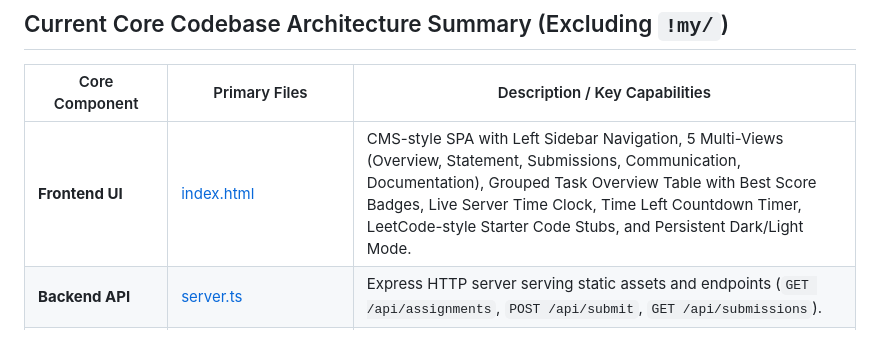
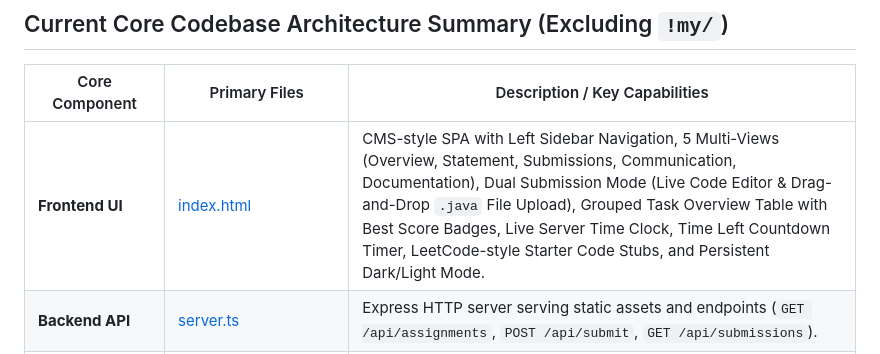
Before and after one commit to Kokokua/Autograde-lab, a Markdown page: agent.md, the part around the change. Drawn GitHub-style.

Commit message:
docs: update codebase architecture summary table in agent.md

```diff
--- a/agent.md
+++ b/agent.md
@@ -149,7 +149,7 @@ This project is an interactive multi-lab auto-grader ("AutoGrade Lab - Advanced
 
 | Core Component | Primary Files | Description / Key Capabilities |
 |---|---|---|
-| **Frontend UI** | [index.html](file:///D:/CMU/4th/autograde-lab-demo/autograde-demo/public/index.html) | CMS-style SPA with Left Sidebar Navigation, 5 Multi-Views (Overview, Statement, Submissions, Communication, Documentation), Grouped Task Overview Table with Best Score Badges, Live Server Time Clock, Time Left Countdown Timer, LeetCode-style Starter Code Stubs, and Persistent Dark/Light Mode. |
+| **Frontend UI** | [index.html](file:///D:/CMU/4th/autograde-lab-demo/autograde-demo/public/index.html) | CMS-style SPA with Left Sidebar Navigation, 5 Multi-Views (Overview, Statement, Submissions, Communication, Documentation), Dual Submission Mode (Live Code Editor & Drag-and-Drop `.java` File Upload), Grouped Task Overview Table with Best Score Badges, Live Server Time Clock, Time Left Countdown Timer, LeetCode-style Starter Code Stubs, and Persistent Dark/Light Mode. |
 | **Backend API** | [server.ts](file:///D:/CMU/4th/autograde-lab-demo/autograde-demo/src/server.ts) | Express HTTP server serving static assets and endpoints (`GET /api/assignments`, `POST /api/submit`, `GET /api/submissions`). |
 | **Grading Engine** | [gradingService.ts](file:///D:/CMU/4th/autograde-lab-demo/autograde-demo/src/gradingService.ts) | Java sandbox executing `javac`/`java` via local subprocesses in OS temp directories. Enforces timeouts (10s compile, 5s run) and evaluates checkers (`numberTolerance`, `containsAllSubstrings`, `matchesRegex`). |
 | **AI Feedback** | [aiFeedbackService.ts](file:///D:/CMU/4th/autograde-lab-demo/autograde-demo/src/aiFeedbackService.ts) | Gemini 2.0 Flash integration with structured JSON response schema (`strengths`, `improvements`, `overall_feedback`). Includes mock fallback, skips AI call on 100% pass, and enforces deterministic scoring (AI cannot alter scores). |
```
